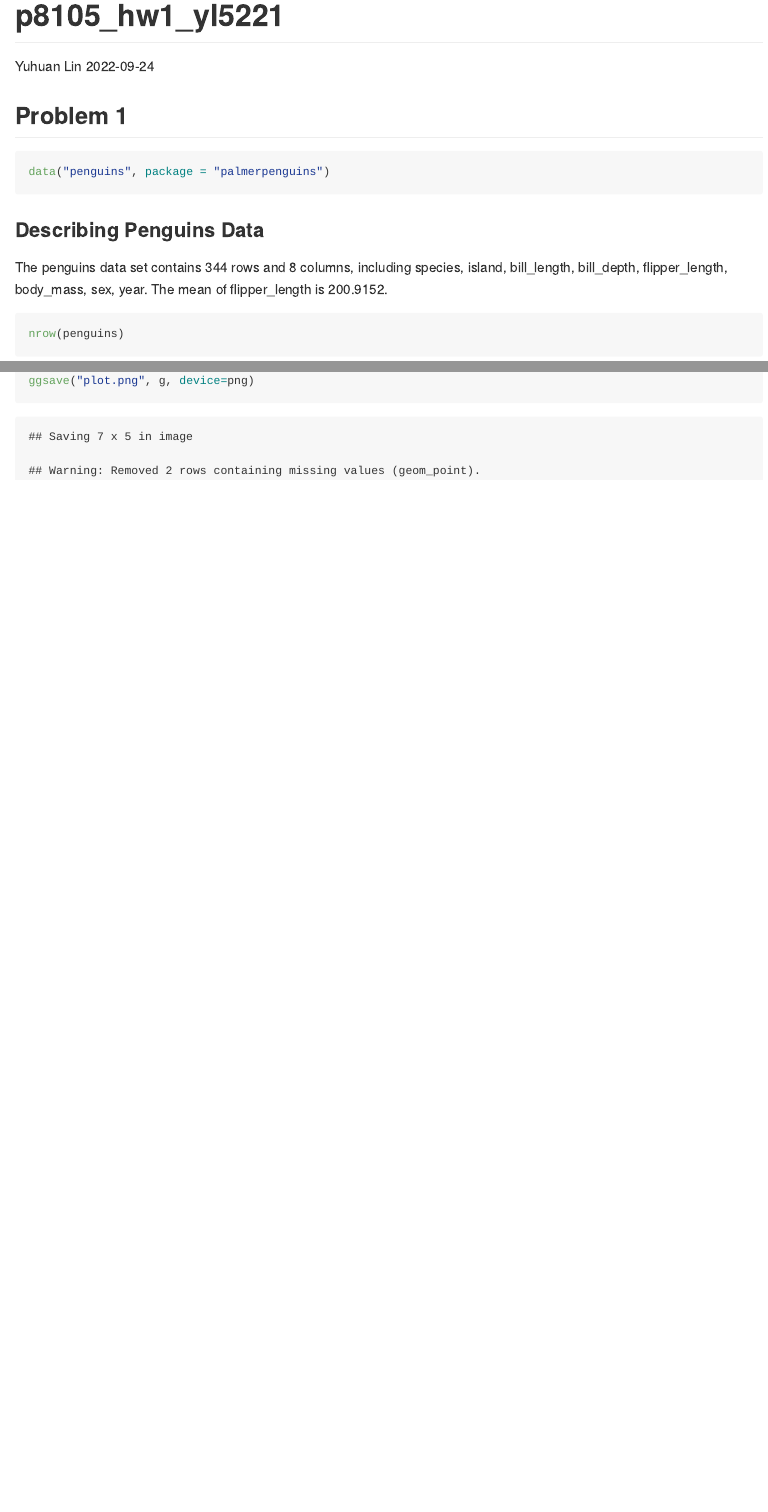
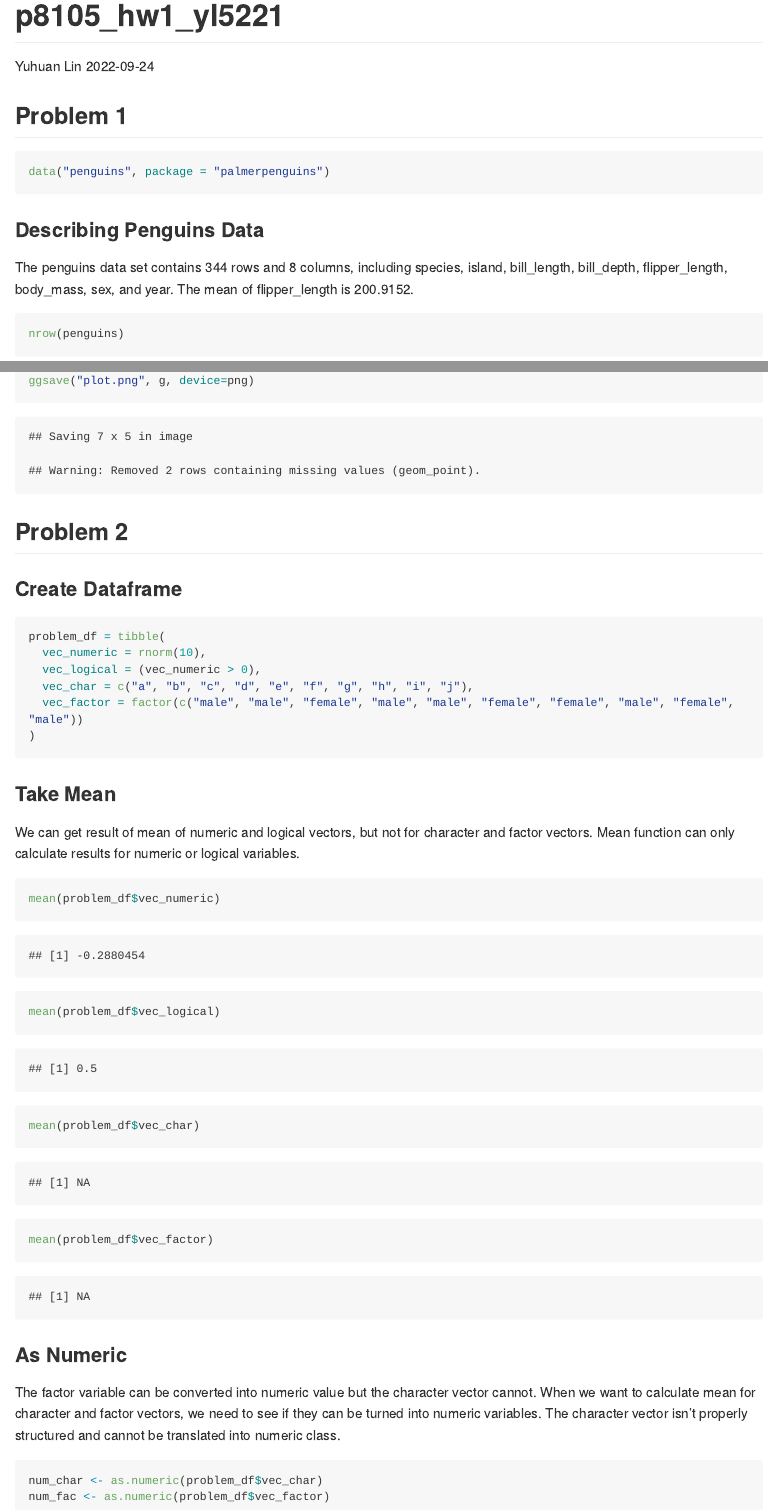
Before and after one commit to yuhuanlin/p8105_hw1_yl5221, an R Markdown document (p8105_hw1_yl5221.Rmd): the page in a window 1100 px wide, from its top, and a second part further down, joined at a grey line. The pictures show the output file p8105_hw1_yl5221.md that the author committed with the source, drawn offline in the style of GitHub; long lines of code are wrapped.

Commit message:
problem 2

````diff
--- a/p8105_hw1_yl5221.Rmd
+++ b/p8105_hw1_yl5221.Rmd
@@ -17,7 +17,7 @@ data("penguins", package = "palmerpenguins")
 ```
 
 ### Describing Penguins Data
-The penguins data set contains 344 rows and 8 columns, including species, island, bill_length, bill_depth, flipper_length, body_mass, sex, year. The mean of flipper_length is 200.9152.
+The penguins data set contains 344 rows and 8 columns, including species, island, bill_length, bill_depth, flipper_length, body_mass, sex, and year. The mean of flipper_length is 200.9152.
 ```{r}
 nrow(penguins)
 ncol(penguins)
@@ -25,8 +25,36 @@ mean(penguins$flipper_length_mm, na.rm = TRUE)
 ```
 
 ### scatterplot
-
 ```{r}
 g <- ggplot(penguins, aes(x=bill_length_mm, y=flipper_length_mm, color=species)) + geom_point()
 ggsave("plot.png", g, device=png)
 ```
+
+
+## Problem 2
+
+### Create Dataframe
+```{r}
+problem_df = tibble(
+  vec_numeric = rnorm(10),
+  vec_logical = (vec_numeric > 0),
+  vec_char = c("a", "b", "c", "d", "e", "f", "g", "h", "i", "j"),
+  vec_factor = factor(c("male", "male", "female", "male", "male", "female", "female", "male", "female", "male"))
+)
+```
+
+### Take Mean
+We can get result of mean of numeric and logical vectors, but not for character and factor vectors. Mean function can only calculate results for numeric or logical variables.
+```{r, warning=FALSE}
+mean(problem_df$vec_numeric)
+mean(problem_df$vec_logical)
+mean(problem_df$vec_char)
+mean(problem_df$vec_factor)
+```
+
+### As Numeric
+The factor variable can be converted into numeric value but the character vector cannot. When we want to calculate mean for character and factor vectors, we need to see if they can be turned into numeric variables. The character vector isn't properly structured and cannot be translated into numeric class.
+```{r echo=TRUE, results='hide', warning=FALSE}
+num_char <- as.numeric(problem_df$vec_char)
+num_fac <- as.numeric(problem_df$vec_factor)
+```
````
Also changed, not shown: p8105_hw1_yl5221.md, p8105_hw1_yl5221.Rmd (2 more changed lines).
